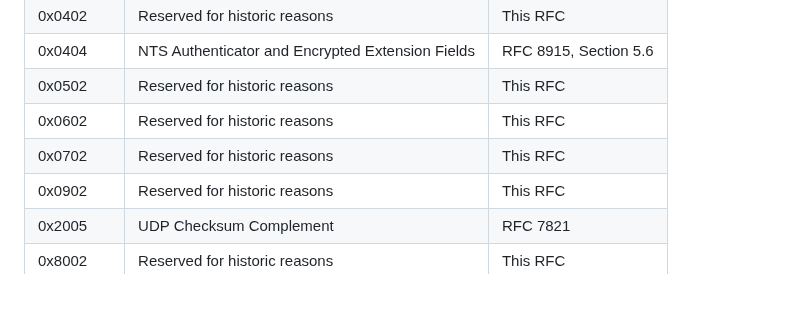
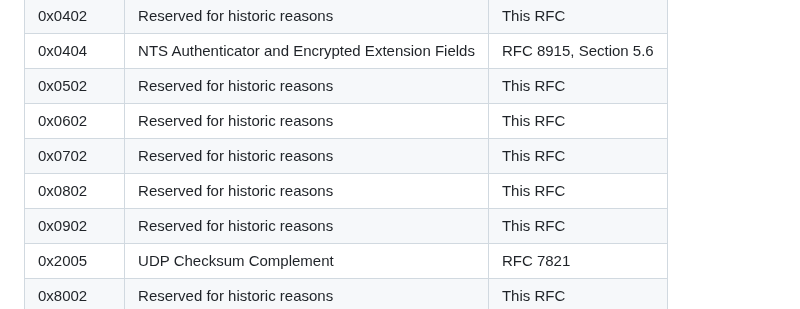
Before and after one commit to richsalz/draft-rsalz-update-registries, a Markdown page: draft-ietf-ntp-update-registries.md, the part around the change. GitHub-like rendering.

Commit message:
Add missing entry found by Martin Mayer

```diff
--- a/draft-ietf-ntp-update-registries.md
+++ b/draft-ietf-ntp-update-registries.md
@@ -275,6 +275,7 @@ assigned.
 | 0x0502     | Reserved for historic reasons       | This RFC  |
 | 0x0602     | Reserved for historic reasons       | This RFC  |
 | 0x0702     | Reserved for historic reasons       | This RFC  |
+| 0x0802     | Reserved for historic reasons       | This RFC  |
 | 0x0902     | Reserved for historic reasons       | This RFC  |
 | 0x2005     | UDP Checksum Complement             | RFC 7821  |
 | 0x8002     | Reserved for historic reasons       | This RFC  |
```
